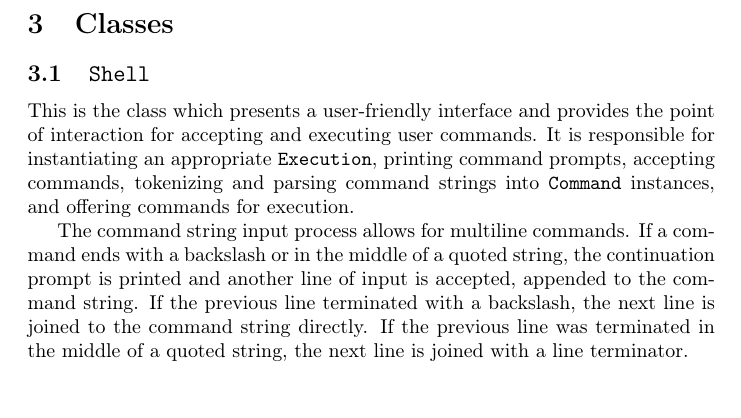
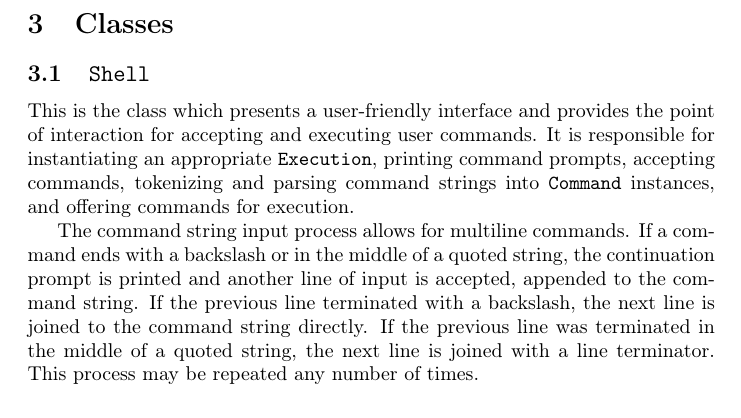
Before and after one commit to jzgriffin/rshell, a LaTeX document (Design.tex): part of page 4 of 10, cut so that both start at the same text. Compiled offline with pdfLaTeX.

Commit message:
Extend line continuation specification

```diff
--- a/Design.tex
+++ b/Design.tex
@@ -81,7 +81,8 @@
   appended to the command string.  If the previous line terminated with
   a backslash, the next line is joined to the command string directly.
   If the previous line was terminated in the middle of a quoted string,
-  the next line is joined with a line terminator.
+  the next line is joined with a line terminator.  This process may be
+  repeated any number of times.
 
   \subsubsection{Interface}
   \lstinputlisting[firstline=1,lastline=19]{Interfaces.hpp}
```
Also changed, not shown: Design.pdf.
